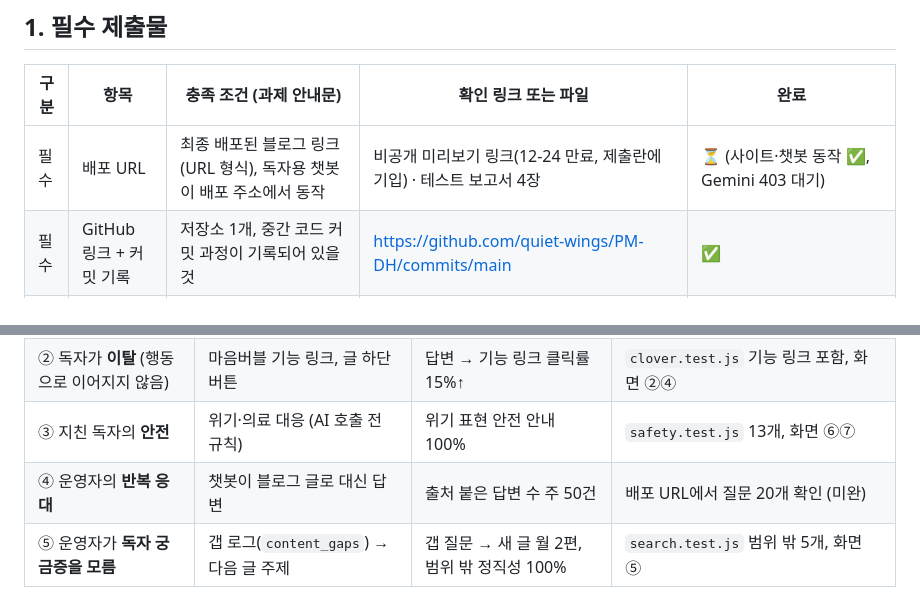
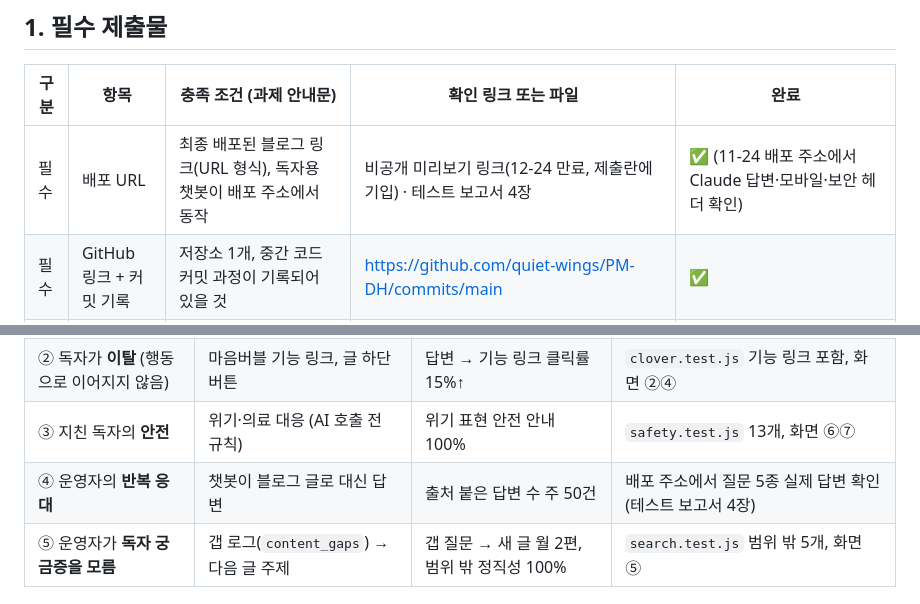
Before and after one commit to quiet-wings/PM-DH, a Markdown page: docs/SUBMISSION_CHECKLIST.md, 2 parts joined by grey strips. Drawn GitHub-style.

```diff
--- a/docs/SUBMISSION_CHECKLIST.md
+++ b/docs/SUBMISSION_CHECKLIST.md
@@ -10,7 +10,7 @@
 
 | 구분 | 항목 | 충족 조건 (과제 안내문) | 확인 링크 또는 파일 | 완료 |
 |---|---|---|---|---|
-| 필수 | 배포 URL | 최종 배포된 블로그 링크(URL 형식), 독자용 챗봇이 배포 주소에서 동작 | 비공개 미리보기 링크(12-24 만료, 제출란에 기입) · 테스트 보고서 4장 | ⏳ (사이트·챗봇 동작 ✅, Gemini 403 대기) |
+| 필수 | 배포 URL | 최종 배포된 블로그 링크(URL 형식), 독자용 챗봇이 배포 주소에서 동작 | 비공개 미리보기 링크(12-24 만료, 제출란에 기입) · 테스트 보고서 4장 | ✅ (11-24 배포 주소에서 Claude 답변·모바일·보안 헤더 확인) |
 | 필수 | GitHub 링크 + 커밋 기록 | 저장소 1개, 중간 코드 커밋 과정이 기록되어 있을 것 | https://github.com/quiet-wings/PM-DH/commits/main | ✅ |
 | 필수 | PRD 기획서 | `.md`, 같은 저장소, **2쪽 이하**, 어떤 문제를 푸는지 명확히 정의, 버전별 관리 또는 커밋 메시지로 업데이트 과정 기록 | [`docs/PRD.md`](PRD.md) · 커밋 `docs: PRD v0.1`~`v1.5` · [`versions/PRD_new_v4.html`](../versions/PRD_new_v4.html) | ✅ (11-24 v1.5 A4 2쪽 확인) |
 | 필수 | 테스트 보고서 | `.md`, 같은 저장소, **2쪽 이하**, 전체 유저플로우 화면 스크린샷 + 기능별 단위테스트 포함 | [`docs/TEST_REPORT.md`](TEST_REPORT.md) · [`docs/screenshots/`](screenshots) | ✅ (11-24 v1.1, 배포 후 검증 포함, A4 2쪽) |
@@ -41,7 +41,7 @@
 | ① 독자가 답이 **어느 글에 있는지 모름** | 근거 기반 답변 + 출처 글 링크 | 출처 포함률 90%↑, 출처 붙은 답변 주 50건 | `search.test.js` 답 있는 질문 10개 상위 2위 이내, 화면 ④ |
 | ② 독자가 **이탈** (행동으로 이어지지 않음) | 마음버블 기능 링크, 글 하단 버튼 | 답변 → 기능 링크 클릭률 15%↑ | `clover.test.js` 기능 링크 포함, 화면 ②④ |
 | ③ 지친 독자의 **안전** | 위기·의료 대응 (AI 호출 전 규칙) | 위기 표현 안전 안내 100% | `safety.test.js` 13개, 화면 ⑥⑦ |
-| ④ 운영자의 **반복 응대** | 챗봇이 블로그 글로 대신 답변 | 출처 붙은 답변 수 주 50건 | 배포 URL에서 질문 20개 확인 (미완) |
+| ④ 운영자의 **반복 응대** | 챗봇이 블로그 글로 대신 답변 | 출처 붙은 답변 수 주 50건 | 배포 주소에서 질문 5종 실제 답변 확인 (테스트 보고서 4장) |
 | ⑤ 운영자가 **독자 궁금증을 모름** | 갭 로그(`content_gaps`) → 다음 글 주제 | 갭 질문 → 새 글 월 2편, 범위 밖 정직성 100% | `search.test.js` 범위 밖 5개, 화면 ⑤ |
 
 ## 4. 설계에 영향을 준 제약 (첫날 확인)
```
Also changed, not shown: docs/TEST_REPORT.md (+3 -3 lines), docs/screenshots/deploy-02-answer.png.
